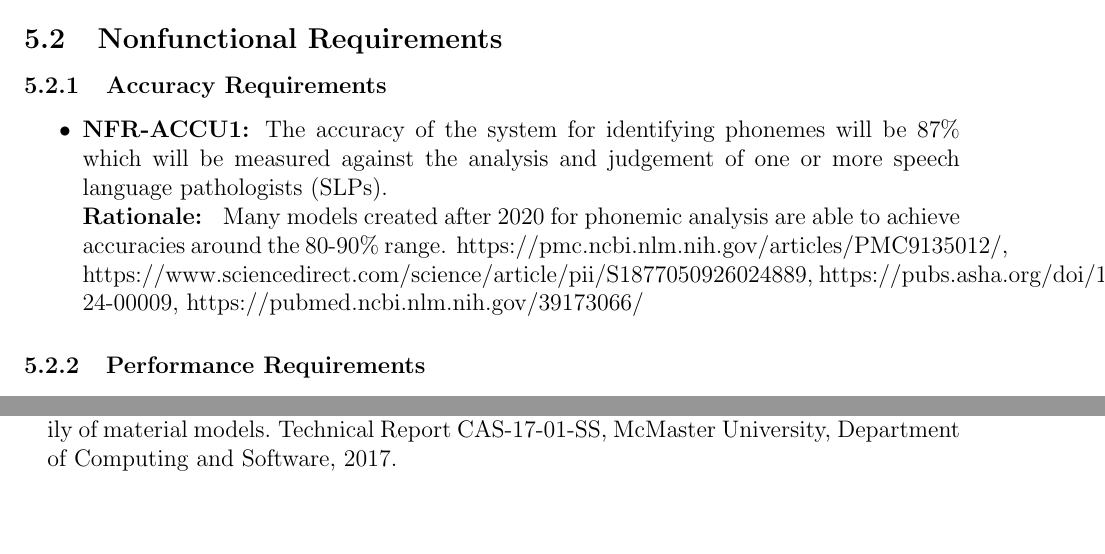
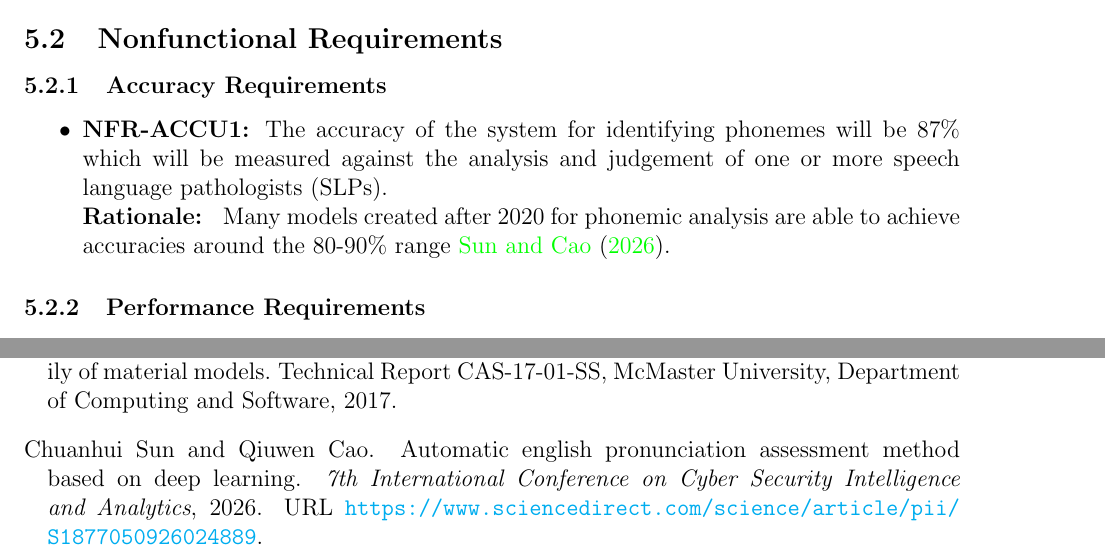
Before and after one commit to lilyporter/Ghoti, a LaTeX document (docs/SRS/SRS.tex, which reads refs/References.bib): two parts of pages 25 and 37 of 38, joined at a grey line, cut so that both start at the same text, the shorter picture padded with empty space. Compiled offline with pdfLaTeX; a LaTeX package or settings file that is missing is left out.

Commit message:
docs: added an additional citation

```diff
--- a/docs/SRS/SRS.tex
+++ b/docs/SRS/SRS.tex
@@ -773,7 +773,7 @@ qualities that the software is expected to exhibit.
     \subsubsection{Accuracy Requirements}
     \begin{itemize}
         \item \textbf{NFR-ACCU1:} The accuracy of the system for identifying phonemes will be 87\% which will be measured against the analysis and judgement of one or more speech language pathologists (SLPs).\\
-        \textbf{Rationale: } Many models created after 2020 for phonemic analysis are able to achieve accuracies around the 80-90\% range. https://pmc.ncbi.nlm.nih.gov/articles/PMC9135012/, https://www.sciencedirect.com/science/article/pii/S1877050926024889, https://pubs.asha.org/doi/10.1044/2024\_JSLHR-24-00009, https://pubmed.ncbi.nlm.nih.gov/39173066/
+        \textbf{Rationale: } Many models created after 2020 for phonemic analysis are able to achieve accuracies around the 80-90\% range \cite{auto_english_pron}.
     \end{itemize}
 
     \subsubsection{Performance Requirements}
--- a/refs/References.bib
+++ b/refs/References.bib
@@ -304,3 +304,12 @@
   date   = {2026-09-25},
   note   = {In-person conversation},
 }
+
+@article{auto_english_pron,
+	author  = {Chuanhui Sun and Qiuwen Cao},
+	title   = {Automatic English Pronunciation Assessment Method Based on Deep Learning},
+	journal = {7th International Conference on Cyber Security Intelligence and Analytics},
+	year    = {2026},
+	url     = {https://www.sciencedirect.com/science/article/pii/S1877050926024889},
+	urldate = {2026-10-19},
+}
```
